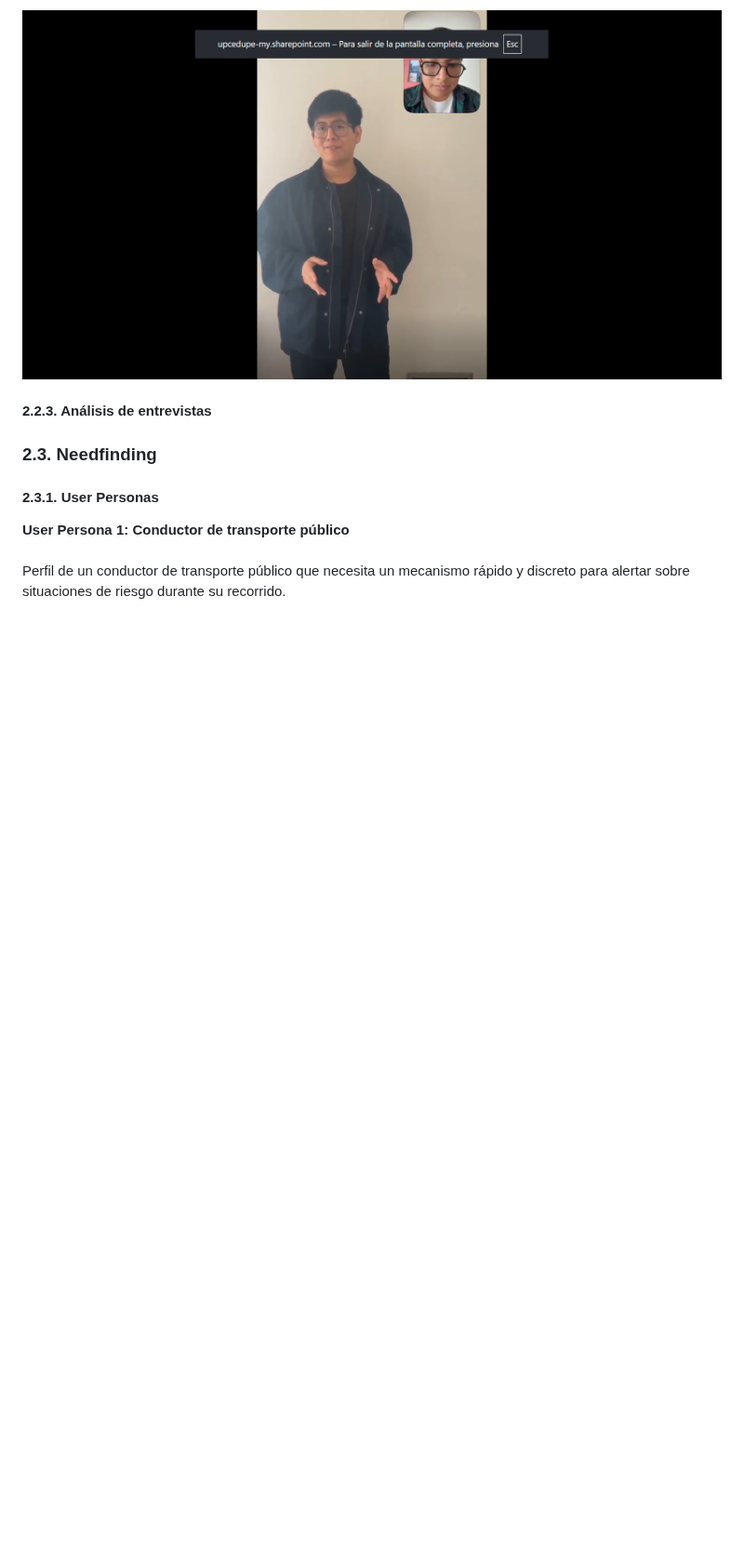
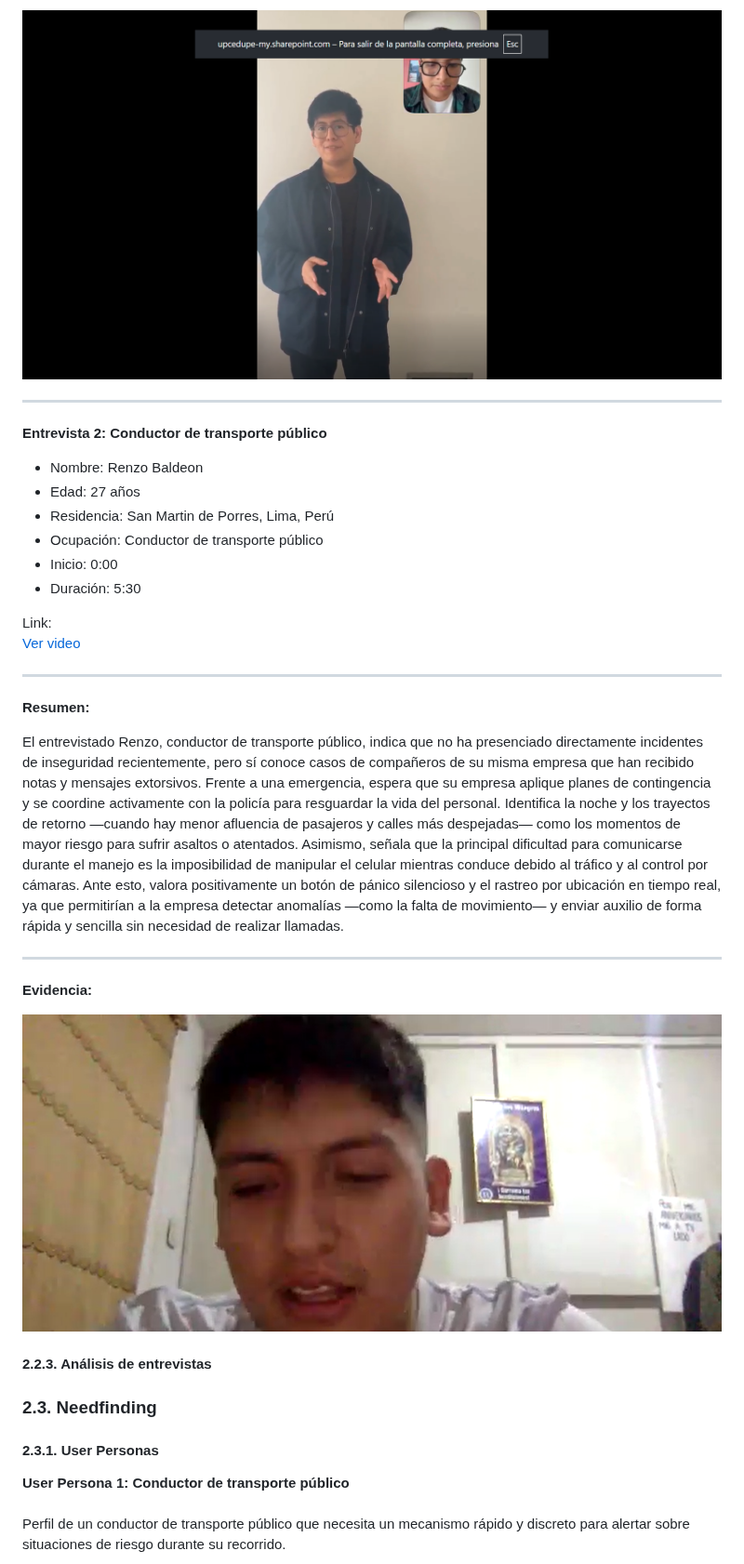
Before and after one commit to AstroBusTeam/SecurityBus-730-AW, a Markdown page: Capitulo_2.md, the part around the change. Shown at 93% size. GitHub-like rendering; pictures changed too: docs/assets/interviews/interview-02.png (added); blank space fills up the shorter version.

Commit message:
docs: add interview 02

```diff
--- a/Capitulo_2.md
+++ b/Capitulo_2.md
@@ -251,6 +251,31 @@ Actualmente, para gestionar emergencias o accidentes, su primer canal de comunic
 
 ![Entrevista 1](/docs/assets/interviews/interview-01.png)
 
+---
+
+**Entrevista 2: Conductor de transporte público**
++ Nombre: Renzo Baldeon
++ Edad: 27 años
++ Residencia: San Martin de Porres, Lima, Perú
++ Ocupación: Conductor de transporte público
++ Inicio: 0:00
++ Duración: 5:30
+
+Link:<br>
+[Ver video](https://upcedupe-my.sharepoint.com/:v:/g/personal/u20191c054_upc_edu_pe/IQCafsY8x7sOSqukvMmXMFyoAVl7C4qydnHb8NbOpXa81b4?e=wgnskb&nav=eyJyZWZlcnJhbEluZm8iOnsicmVmZXJyYWxBcHAiOiJTdHJlYW1XZWJBcHAiLCJyZWZlcnJhbFZpZXciOiJTaGFyZURpYWxvZy1MaW5rIiwicmVmZXJyYWxBcHBQbGF0Zm9ybSI6IldlYiIsInJlZmVycmFsTW9kZSI6InZpZXcifX0%3D)
+
+---
+
+**Resumen:**<br>
+
+El entrevistado Renzo, conductor de transporte público, indica que no ha presenciado directamente incidentes de inseguridad recientemente, pero sí conoce casos de compañeros de su misma empresa que han recibido notas y mensajes extorsivos. Frente a una emergencia, espera que su empresa aplique planes de contingencia y se coordine activamente con la policía para resguardar la vida del personal. Identifica la noche y los trayectos de retorno —cuando hay menor afluencia de pasajeros y calles más despejadas— como los momentos de mayor riesgo para sufrir asaltos o atentados. Asimismo, señala que la principal dificultad para comunicarse durante el manejo es la imposibilidad de manipular el celular mientras conduce debido al tráfico y al control por cámaras. Ante esto, valora positivamente un botón de pánico silencioso y el rastreo por ubicación en tiempo real, ya que permitirían a la empresa detectar anomalías —como la falta de movimiento— y enviar auxilio de forma rápida y sencilla sin necesidad de realizar llamadas.<br>
+
+---
+
+**Evidencia:**<br>
+
+![Entrevista 2](/docs/assets/interviews/interview-02.png)
+
 
 #### 2.2.3. Análisis de entrevistas
 
```
